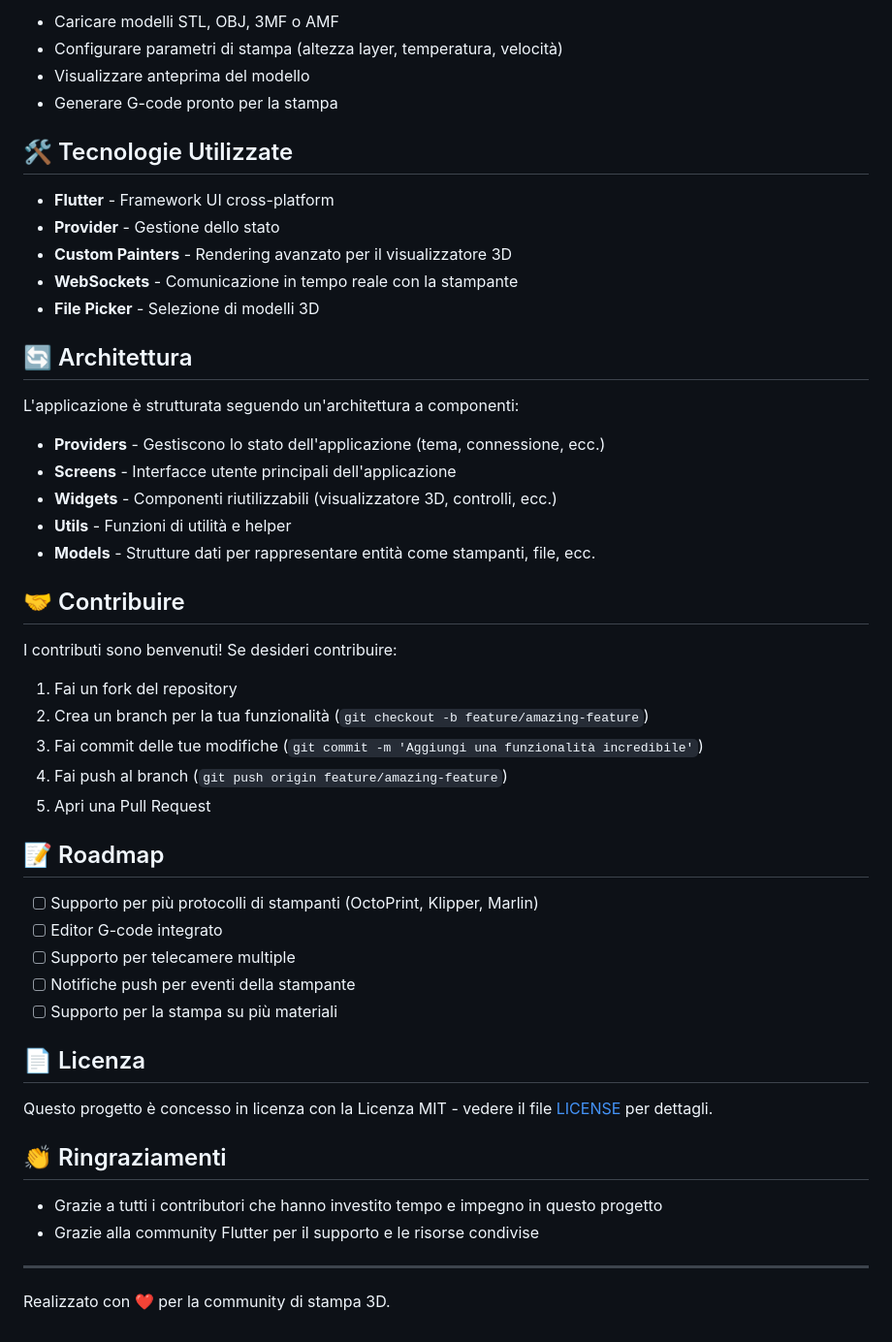
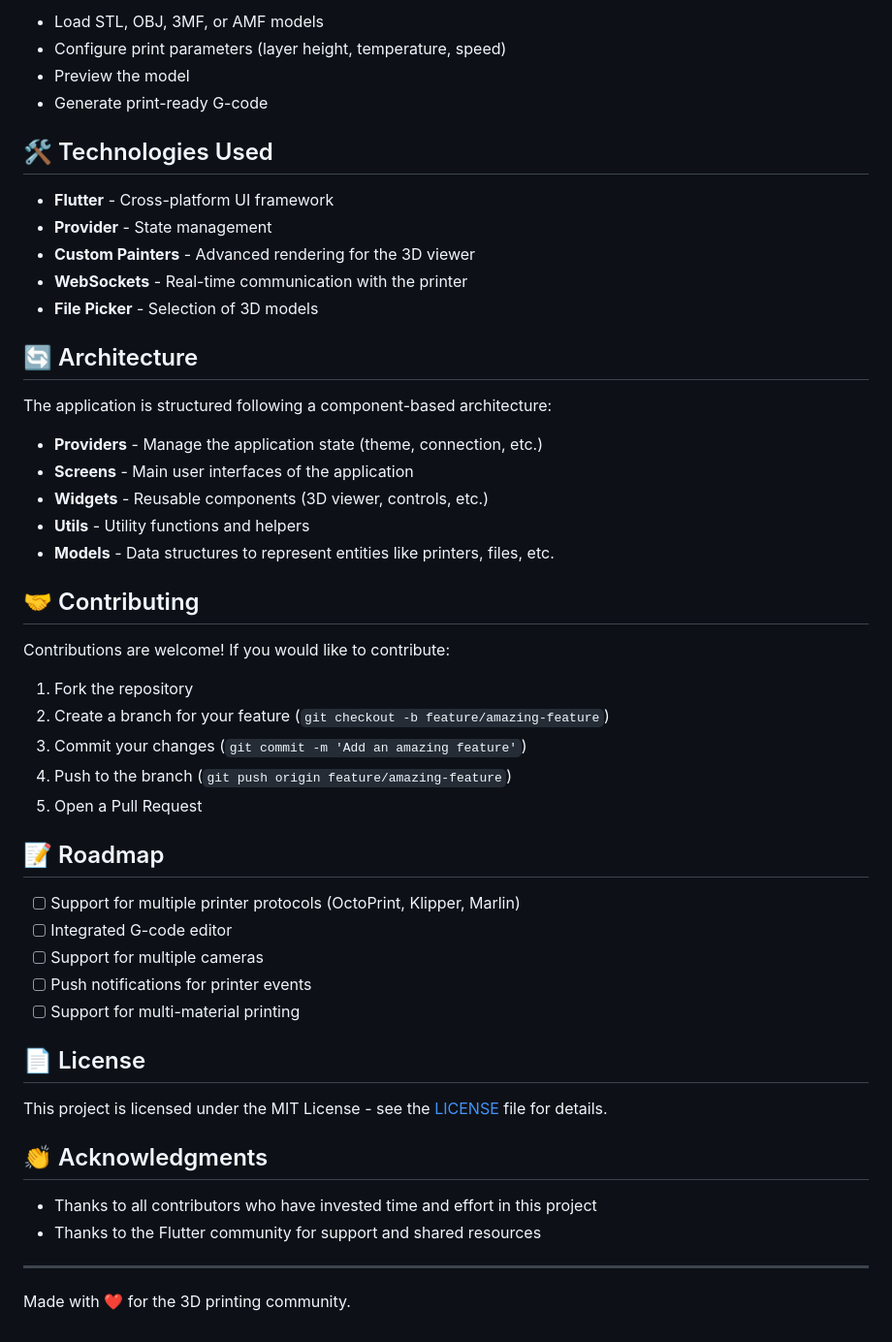
Before and after one commit to Robert-Crivat/pimp_my_printer, a Markdown page: README.md, the part around one of its changes. Shown at 97% size. Rendered like a GitHub page.

```diff
--- a/README.md
+++ b/README.md
@@ -74,54 +74,54 @@ Lo Slicer integrato permette di:
 
-- Caricare modelli STL, OBJ, 3MF o AMF
-- Configurare parametri di stampa (altezza layer, temperatura, velocità)
-- Visualizzare anteprima del modello
-- Generare G-code pronto per la stampa
+- Load STL, OBJ, 3MF, or AMF models
+- Configure print parameters (layer height, temperature, speed)
+- Preview the model
+- Generate print-ready G-code
 
-## 🛠️ Tecnologie Utilizzate
+## 🛠️ Technologies Used
 
-- **Flutter** - Framework UI cross-platform
-- **Provider** - Gestione dello stato
-- **Custom Painters** - Rendering avanzato per il visualizzatore 3D
-- **WebSockets** - Comunicazione in tempo reale con la stampante
-- **File Picker** - Selezione di modelli 3D
+- **Flutter** - Cross-platform UI framework
+- **Provider** - State management
+- **Custom Painters** - Advanced rendering for the 3D viewer
+- **WebSockets** - Real-time communication with the printer
+- **File Picker** - Selection of 3D models
 
-## 🔄 Architettura
+## 🔄 Architecture
 
-L'applicazione è strutturata seguendo un'architettura a componenti:
+The application is structured following a component-based architecture:
 
-- **Providers** - Gestiscono lo stato dell'applicazione (tema, connessione, ecc.)
-- **Screens** - Interfacce utente principali dell'applicazione
-- **Widgets** - Componenti riutilizzabili (visualizzatore 3D, controlli, ecc.)
-- **Utils** - Funzioni di utilità e helper
-- **Models** - Strutture dati per rappresentare entità come stampanti, file, ecc.
+- **Providers** - Manage the application state (theme, connection, etc.)
+- **Screens** - Main user interfaces of the application
+- **Widgets** - Reusable components (3D viewer, controls, etc.)
+- **Utils** - Utility functions and helpers
+- **Models** - Data structures to represent entities like printers, files, etc.
 
-## 🤝 Contribuire
+## 🤝 Contributing
 
-I contributi sono benvenuti! Se desideri contribuire:
+Contributions are welcome! If you would like to contribute:
 
-1. Fai un fork del repository
-2. Crea un branch per la tua funzionalità (`git checkout -b feature/amazing-feature`)
-3. Fai commit delle tue modifiche (`git commit -m 'Aggiungi una funzionalità incredibile'`)
-4. Fai push al branch (`git push origin feature/amazing-feature`)
-5. Apri una Pull Request
+1. Fork the repository
+2. Create a branch for your feature (`git checkout -b feature/amazing-feature`)
+3. Commit your changes (`git commit -m 'Add an amazing feature'`)
+4. Push to the branch (`git push origin feature/amazing-feature`)
+5. Open a Pull Request
 
 ## 📝 Roadmap
 
-- [ ] Supporto per più protocolli di stampanti (OctoPrint, Klipper, Marlin)
-- [ ] Editor G-code integrato
-- [ ] Supporto per telecamere multiple
-- [ ] Notifiche push per eventi della stampante
-- [ ] Supporto per la stampa su più materiali
+- [ ] Support for multiple printer protocols (OctoPrint, Klipper, Marlin)
+- [ ] Integrated G-code editor
+- [ ] Support for multiple cameras
+- [ ] Push notifications for printer events
+- [ ] Support for multi-material printing
 
-## 📄 Licenza
+## 📄 License
 
-Questo progetto è concesso in licenza con la Licenza MIT - vedere il file [LICENSE](LICENSE) per dettagli.
+This project is licensed under the MIT License - see the [LICENSE](LICENSE) file for details.
 
-## 👏 Ringraziamenti
+## 👏 Acknowledgments
 
-- Grazie a tutti i contributori che hanno investito tempo e impegno in questo progetto
-- Grazie alla community Flutter per il supporto e le risorse condivise
+- Thanks to all contributors who have invested time and effort in this project
+- Thanks to the Flutter community for support and shared resources
 
 ---
 
-Realizzato con ❤️ per la community di stampa 3D.
+Made with ❤️ for the 3D printing community.
```
Also changed, not shown: other parts of README.md (+37 -37 lines).
